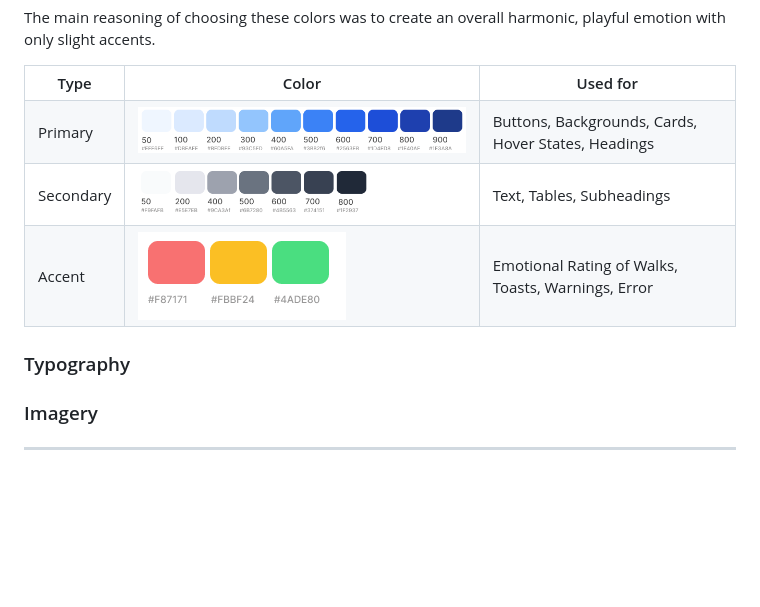
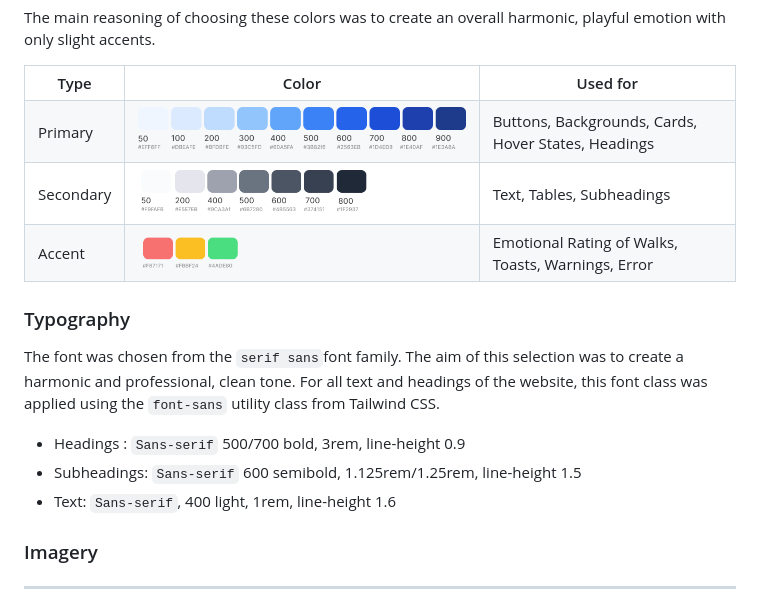
Before and after one commit to nils-n/keep-walking, a Markdown page: README.md, the part around the change. Drawn GitHub-style; pictures changed too: assets/images/colors-accents.png, assets/images/colors-blue.png, assets/images/colors-gray.png; blank space fills up the shorter version.

Commit message:
add typography choices to README

```diff
--- a/README.md
+++ b/README.md
@@ -159,6 +159,12 @@ The main reasoning of choosing these colors was to create an overall harmonic, p
 </div>
 
 ### Typography
+
+The font was chosen from the `serif sans`font family. The aim of this selection was to create a harmonic and professional, clean tone. For all text and headings of the website, this font class was applied using the `font-sans` utility class from Tailwind CSS.
+
+- Headings : `Sans-serif` 500/700 bold, 3rem, line-height 0.9
+- Subheadings: `Sans-serif` 600 semibold, 1.125rem/1.25rem, line-height 1.5
+- Text: `Sans-serif`, 400 light, 1rem, line-height 1.6
 
 ### Imagery
 
```
